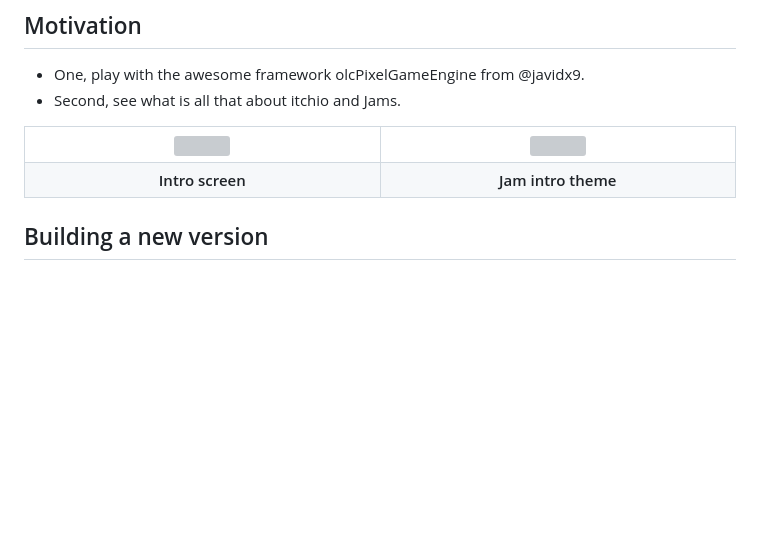
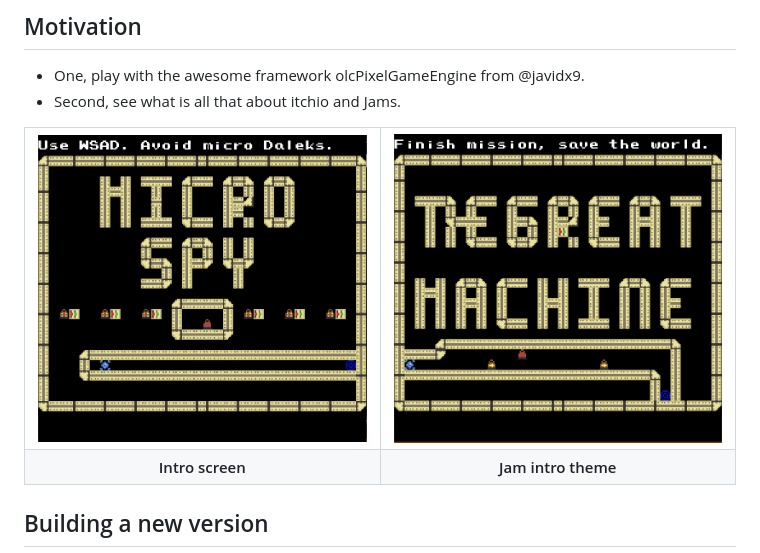
Before and after one commit to mfontanadev/POCs, a Markdown page: MicroSpy/README.md, the part around the change. Drawn GitHub-style; pictures changed too: MicroSpy/doc/microspy_left_side_n.PNG (added), MicroSpy/doc/microspy_right_side_n.PNG (added); blank space fills up the shorter version; grey boxes are pictures that could not be loaded.

Commit message:
Fixing names

```diff
--- a/MicroSpy/README.md
+++ b/MicroSpy/README.md
@@ -22,10 +22,10 @@ https://mfontanadev.itch.io/micro-spy
 	<tr>
 		<th width="360px" align="center">
 		<img width="360px"
-src="https://github.com/mfontanadev/POCs/blob/master/MicroSpy/doc/microspy_left_side.PNG?raw=true">
+src="https://github.com/mfontanadev/POCs/blob/master/MicroSpy/doc/microspy_left_side_n.PNG?raw=true">
 		</th>
 		<th width="360px" align="center">
-		<img width="360px" src="https://raw.githubusercontent.com/mfontanadev/POCs/master/MicroSpy/doc/microspy_right_side.PNG">
+		<img width="360px" src="https://raw.githubusercontent.com/mfontanadev/POCs/master/MicroSpy/doc/microspy_right_side_n.PNG">
 		</th>
 	</tr>
 	<tr>
```
